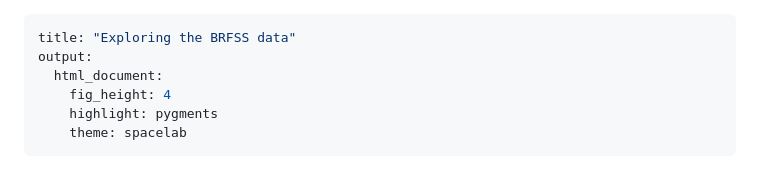
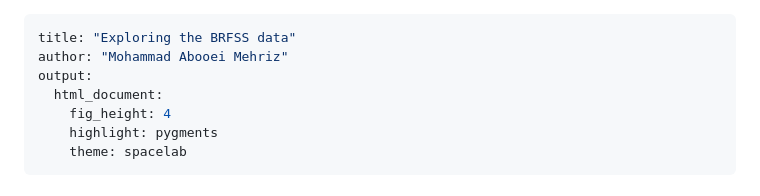
Before and after one commit to Mohammad-Abooei79/R-Projects, a Markdown page: BRFSS.md, the part around the change. Rendered like a GitHub page.

Commit message:
Added author

```diff
--- a/BRFSS.md
+++ b/BRFSS.md
@@ -1,5 +1,6 @@
 ---
 title: "Exploring the BRFSS data"
+author: "Mohammad Abooei Mehriz"
 output:
   html_document:
     fig_height: 4
```
